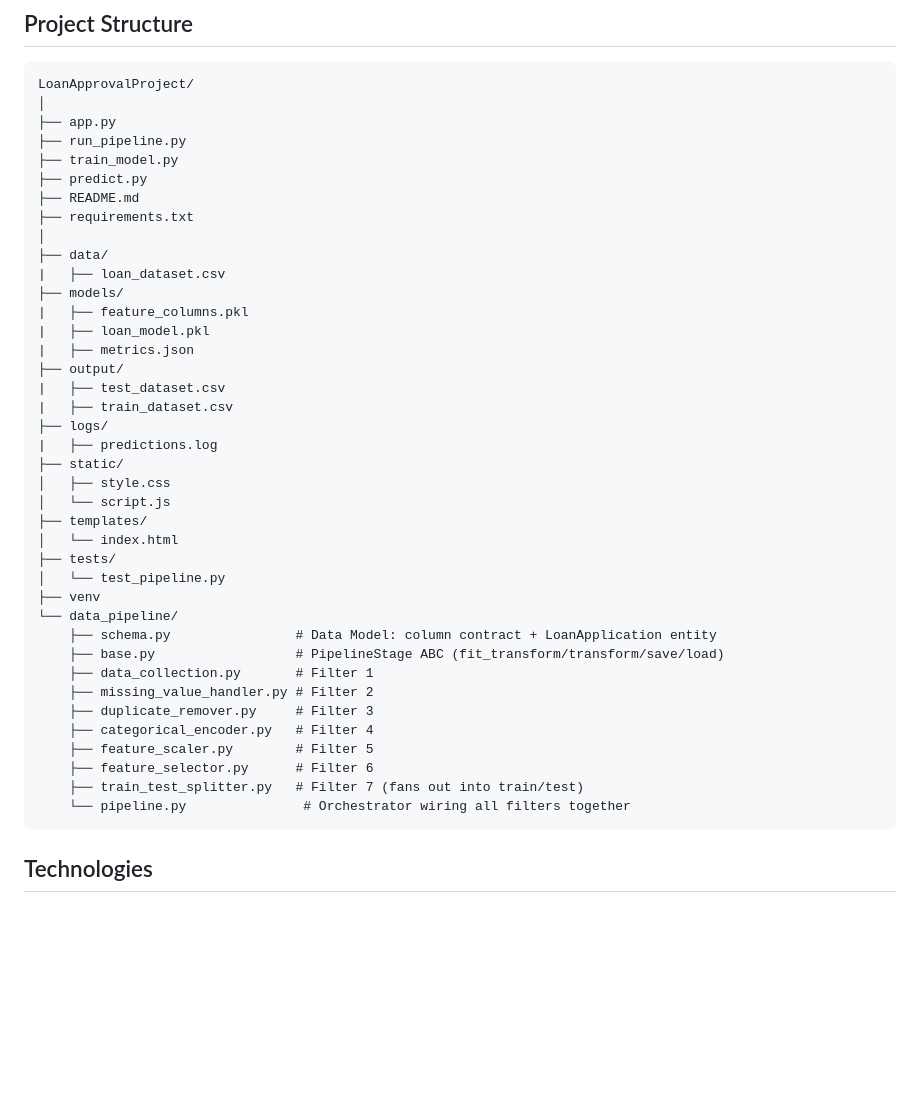
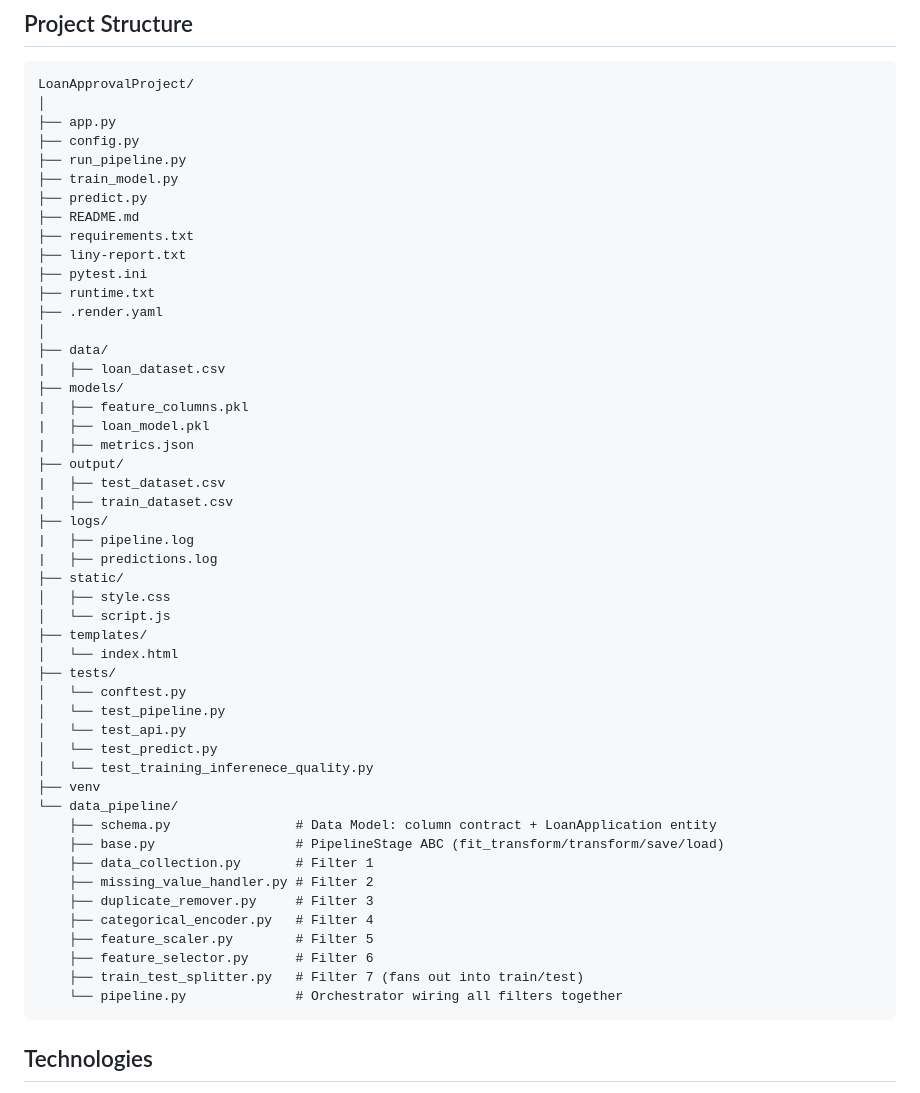
Before and after one commit to Penu05565/Loan-Approval-AI-System, a Markdown page: README.md, the part around the change. Rendered like a GitHub page; blank space fills up the shorter version.

````diff
--- a/README.md
+++ b/README.md
@@ -106,11 +106,16 @@ Features:
 LoanApprovalProject/
 │
 ├── app.py
+├── config.py
 ├── run_pipeline.py
 ├── train_model.py
 ├── predict.py
 ├── README.md
 ├── requirements.txt
+├── liny-report.txt
+├── pytest.ini
+├── runtime.txt
+├── .render.yaml
 │
 ├── data/
 |   ├── loan_dataset.csv
@@ -122,6 +127,7 @@ LoanApprovalProject/
 |   ├── test_dataset.csv
 |   ├── train_dataset.csv
 ├── logs/
+|   ├── pipeline.log
 |   ├── predictions.log
 ├── static/
 │   ├── style.css
@@ -129,7 +135,11 @@ LoanApprovalProject/
 ├── templates/
 │   └── index.html
 ├── tests/
+│   └── conftest.py
 │   └── test_pipeline.py
+│   └── test_api.py
+│   └── test_predict.py
+│   └── test_training_inferenece_quality.py
 ├── venv
 └── data_pipeline/
     ├── schema.py                # Data Model: column contract + LoanApplication entity
@@ -141,7 +151,7 @@ LoanApprovalProject/
     ├── feature_scaler.py        # Filter 5
     ├── feature_selector.py      # Filter 6
     ├── train_test_splitter.py   # Filter 7 (fans out into train/test)
-    └── pipeline.py               # Orchestrator wiring all filters together
+    └── pipeline.py              # Orchestrator wiring all filters together
 ```
 
 ## Technologies
````
